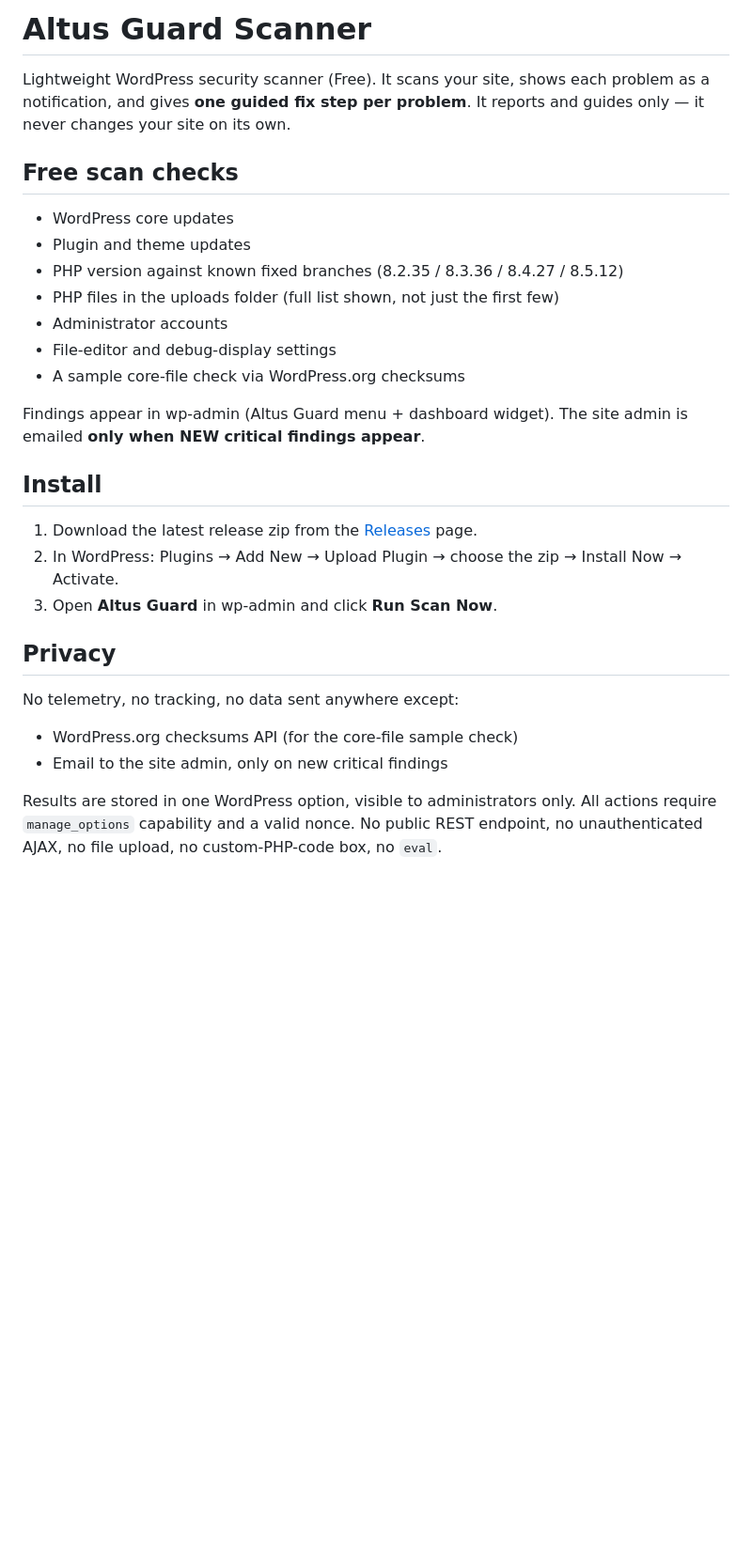
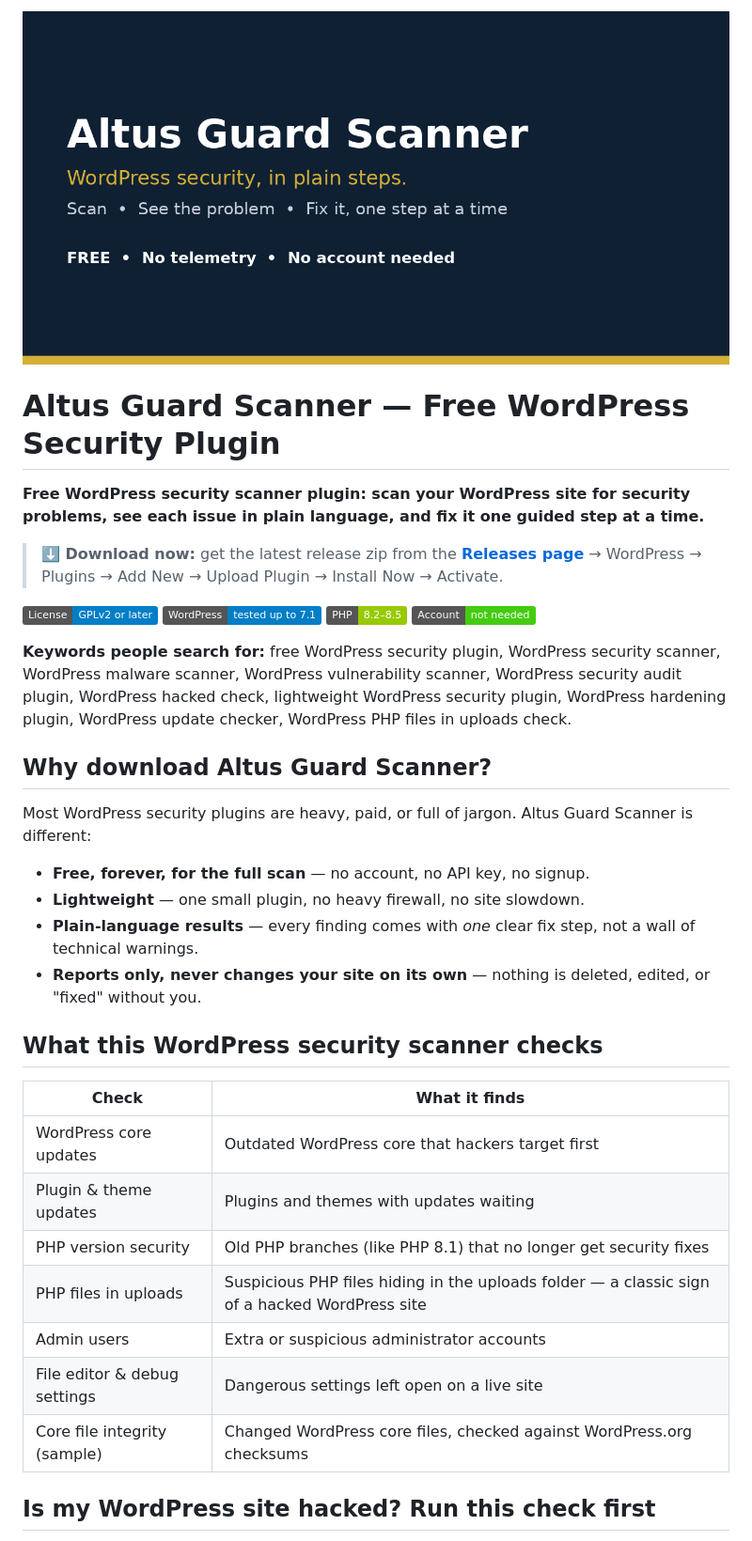
Before and after one commit to altuswebsolutions-official/altus-guard-scanner, a Markdown page: README.md, the part around one of its changes. Shown at 94% size. GitHub-like rendering; pictures changed too: assets/banner.png (added); badges without logos; blank space fills up the shorter version.

Commit message:
Present Altus Guard for search & downloads: keyword-rich README, banner, download CTA, FAQ

```diff
--- a/README.md
+++ b/README.md
@@ -1,29 +1,38 @@
-# Altus Guard Scanner
+![Altus Guard Scanner — Free WordPress Security Plugin](assets/banner.png)
 
-Lightweight WordPress security scanner (Free). It scans your site, shows each problem as a notification, and gives **one guided fix step per problem**. It reports and guides only — it never changes your site on its own.
+# Altus Guard Scanner — Free WordPress Security Plugin
 
-## Free scan checks
+**Free WordPress security scanner plugin: scan your WordPress site for security problems, see each issue in plain language, and fix it one guided step at a time.**
 
-- WordPress core updates
-- Plugin and theme updates
-- PHP version against known fixed branches (8.2.35 / 8.3.36 / 8.4.27 / 8.5.12)
-- PHP files in the uploads folder (full list shown, not just the first few)
-- Administrator accounts
-- File-editor and debug-display settings
-- A sample core-file check via WordPress.org checksums
+> **⬇️ Download now:** get the latest release zip from the [**Releases page**](../../releases) → WordPress → Plugins → Add New → Upload Plugin → Install Now → Activate.
 
-Findings appear in wp-admin (Altus Guard menu + dashboard widget). The site admin is emailed **only when NEW critical findings appear**.
+![License: GPLv2 or later](https://img.shields.io/badge/License-GPLv2%20or%20later-blue.svg)
+![WordPress tested up to 7.1](https://img.shields.io/badge/WordPress-tested%20up%20to%207.1-blue.svg)
+![PHP 8.2–8.5](https://img.shields.io/badge/PHP-8.2%E2%80%938.5-green.svg)
+![No account needed](https://img.shields.io/badge/Account-not%20needed-brightgreen.svg)
 
-## Install
+**Keywords people search for:** free WordPress security plugin, WordPress security scanner, WordPress malware scanner, WordPress vulnerability scanner, WordPress security audit plugin, WordPress hacked check, lightweight WordPress security plugin, WordPress hardening plugin, WordPress update checker, WordPress PHP files in uploads check.
 
-1. Download the latest release zip from the [Releases](../../releases) page.
-2. In WordPress: Plugins → Add New → Upload Plugin → choose the zip → Install Now → Activate.
-3. Open **Altus Guard** in wp-admin and click **Run Scan Now**.
+## Why download Altus Guard Scanner?
 
-## Privacy
+Most WordPress security plugins are heavy, paid, or full of jargon. Altus Guard Scanner is different:
 
-No telemetry, no tracking, no data sent anywhere except:
-- WordPress.org checksums API (for the core-file sample check)
-- Email to the site admin, only on new critical findings
+- **Free, forever, for the full scan** — no account, no API key, no signup.
+- **Lightweight** — one small plugin, no heavy firewall, no site slowdown.
+- **Plain-language results** — every finding comes with *one* clear fix step, not a wall of technical warnings.
+- **Reports only, never changes your site on its own** — nothing is deleted, edited, or "fixed" without you.
 
-Results are stored in one WordPress option, visible to administrators only. All actions require `manage_options` capability and a valid nonce. No public REST endpoint, no unauthenticated AJAX, no file upload, no custom-PHP-code box, no `eval`.
+## What this WordPress security scanner checks
+
+| Check | What it finds |
+|---|---|
+| WordPress core updates | Outdated WordPress core that hackers target first |
+| Plugin & theme updates | Plugins and themes with updates waiting |
+| PHP version security | Old PHP branches (like PHP 8.1) that no longer get security fixes |
+| PHP files in uploads | Suspicious PHP files hiding in the uploads folder — a classic sign of a hacked WordPress site |
+| Admin users | Extra or suspicious administrator accounts |
+| File editor & debug settings | Dangerous settings left open on a live site |
+| Core file integrity (sample) | Changed WordPress core files, checked against WordPress.org checksums |
+
+## Is my WordPress site hacked? Run this check first
+
```
Also changed, not shown: other parts of README.md (+46 -1 lines).
